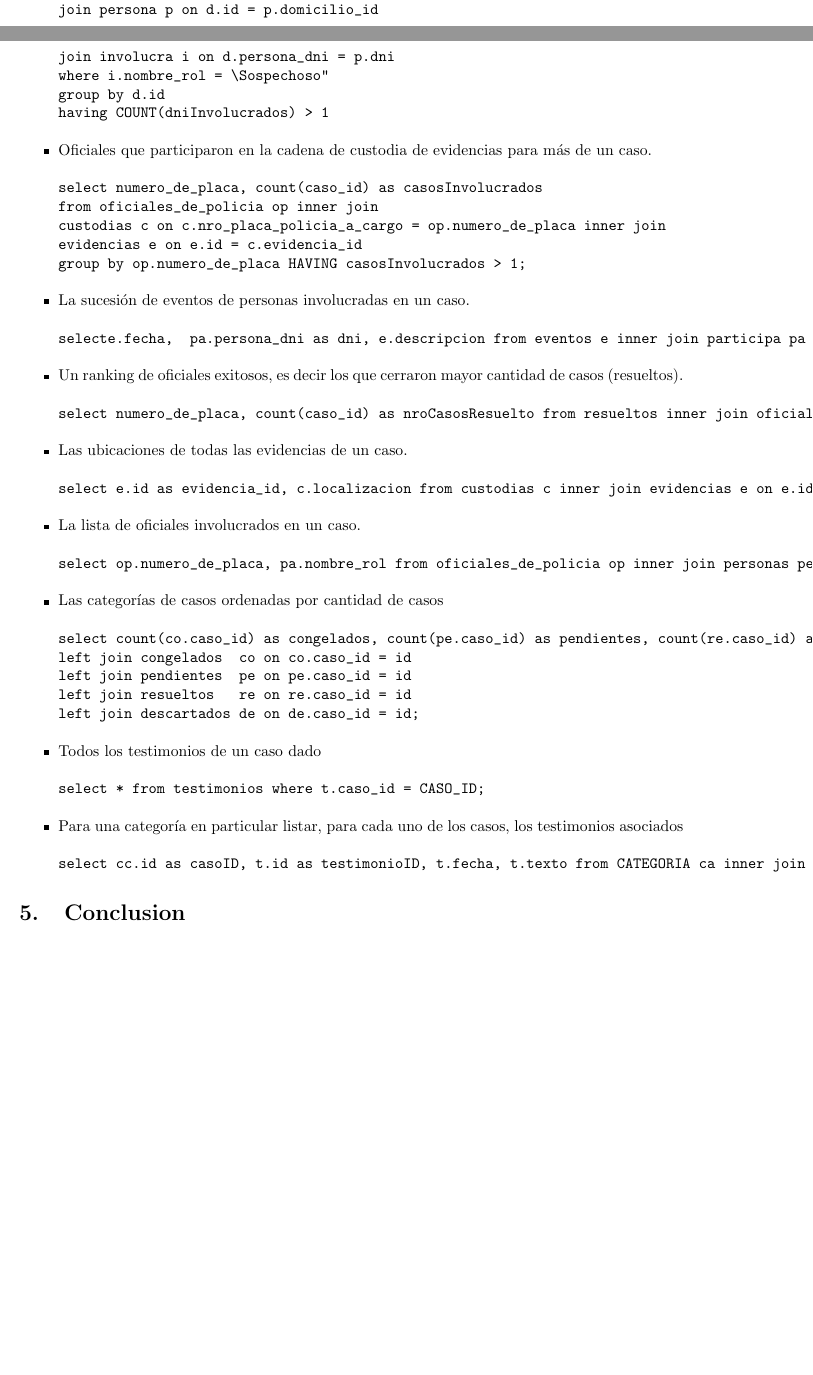
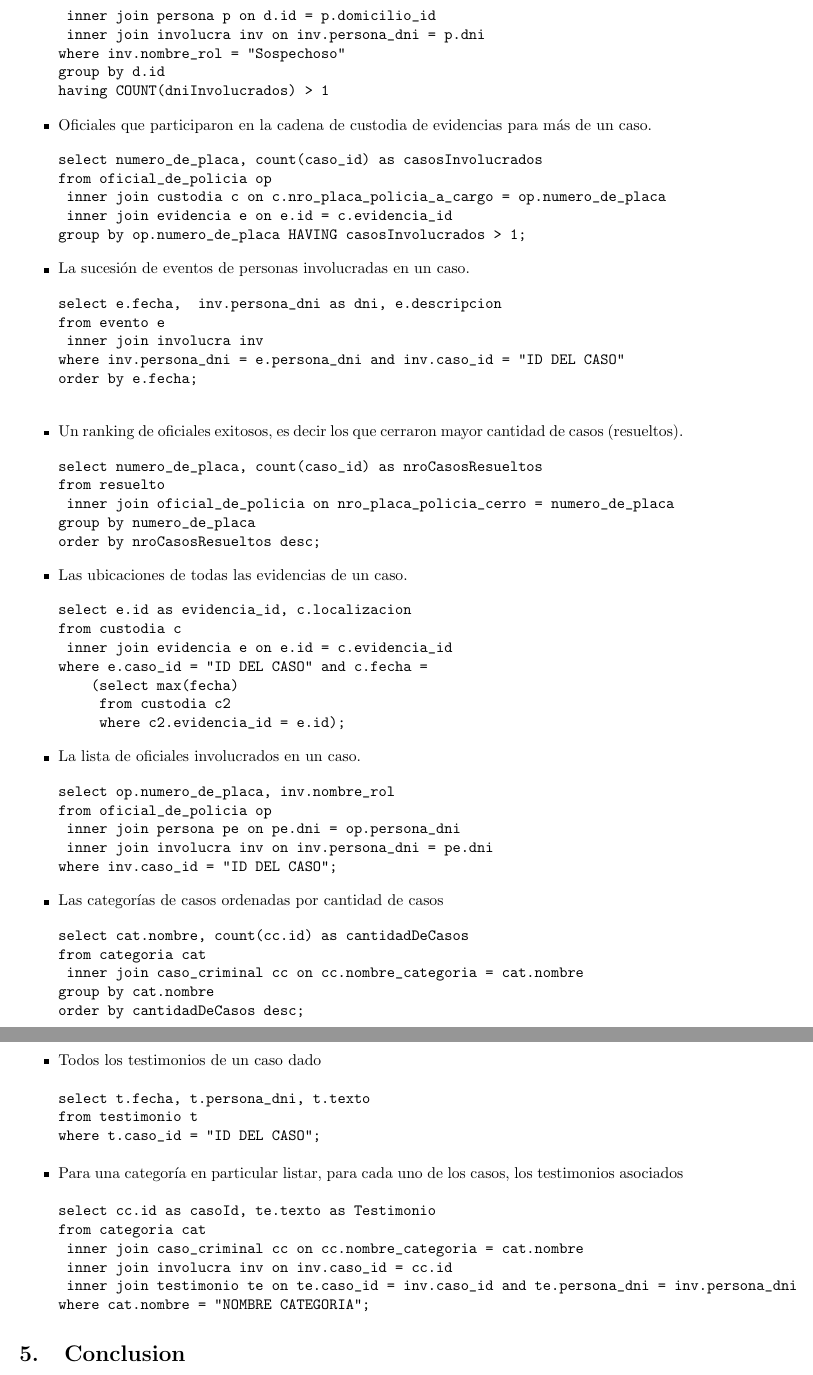
Before and after one commit to carowright/BasesTps, a LaTeX document (TP1/Infome/informe.tex): two parts of pages 10 and 11 of 11 before the commit and two parts of pages 11 and 12 of 12 after it, joined at a grey line, cut so that both start at the same text, the shorter picture padded with empty space. Compiled offline with pdfLaTeX.

Commit message:
Detalles informe

```diff
--- a/TP1/Infome/informe.tex
+++ b/TP1/Infome/informe.tex
@@ -462,9 +462,7 @@ END //
 
 \section{Código}
 Presentamos las funcionalidades que soporta nuestra base de datos.
+
 \begin{itemize}
 \item Datos de las personas que fueron sospechosas.
 \begin{verbatim}
-select p.*
-from personas p
-  inner join participa pa
@@ -473,10 +471,14 @@ where pa.nombre_rol ="Sospechoso";
+	inner join involucra inv
+	on p.dni = inv.persona_dni
+where inv.nombre_rol ="Sospechoso";
 \end{verbatim}
 \item Direcciones donde convivieron personas sospechosas de diferentes casos
 \begin{verbatim}
-select id, numero, calle, count(dni) as dniInvolucrados from domicilio d
-join persona p on d.id = p.domicilio_id
-join involucra i on d.persona_dni = p.dni
-where i.nombre_rol = “Sospechoso"
+select id, numero, calle, count(dni) as dniInvolucrados
+from domicilio d
+	inner join persona p on d.id = p.domicilio_id
+	inner join involucra inv on inv.persona_dni = p.dni
+where inv.nombre_rol = "Sospechoso"
 group by d.id
 having COUNT(dniInvolucrados) > 1
 \end{verbatim}
@@ -484,44 +486,70 @@ having COUNT(dniInvolucrados) > 1
 caso.
 \begin{verbatim}
 select numero_de_placa, count(caso_id) as casosInvolucrados
-from oficiales_de_policia op inner join
-custodias c on c.nro_placa_policia_a_cargo = op.numero_de_placa inner join
-evidencias e on e.id = c.evidencia_id
+from oficial_de_policia op
+	inner join custodia c on c.nro_placa_policia_a_cargo = op.numero_de_placa
+	inner join evidencia e on e.id = c.evidencia_id
 group by op.numero_de_placa HAVING casosInvolucrados > 1;
 \end{verbatim}
 \item La sucesión de eventos de personas involucradas en un caso.
 \begin{verbatim}
-selecte.fecha,  pa.persona_dni as dni, e.descripcion from eventos e inner join participa pa where pa.persona_dni = e.persona_dni and pa.caso_id = 1 order by e.fecha;
+select e.fecha,  inv.persona_dni as dni, e.descripcion
+from evento e
+	inner join involucra inv
+where inv.persona_dni = e.persona_dni and inv.caso_id = "ID DEL CASO"
+order by e.fecha;
+
 \end{verbatim}
 \item Un ranking de oficiales exitosos, es decir los que cerraron mayor cantidad de casos
 (resueltos).
 \begin{verbatim}
-select numero_de_placa, count(caso_id) as nroCasosResuelto from resueltos inner join oficiales_de_policia on nro_placa_policia_cerro = numero_de_placa group by numero_de_placa order by nroCasosResuelto desc;
+select numero_de_placa, count(caso_id) as nroCasosResueltos
+from resuelto
+	inner join oficial_de_policia on nro_placa_policia_cerro = numero_de_placa
+group by numero_de_placa
+order by nroCasosResueltos desc;
 \end{verbatim}
 \item Las ubicaciones de todas las evidencias de un caso.
 \begin{verbatim}
-select e.id as evidencia_id, c.localizacion from custodias c inner join evidencias e on e.id = c.evidencia_id where e.caso_id = 1 and c.fecha = (select max(fecha) from custodias c2 where c2.evidencia_id = e.id);
+select e.id as evidencia_id, c.localizacion
+from custodia c
+	inner join evidencia e on e.id = c.evidencia_id
+where e.caso_id = "ID DEL CASO" and c.fecha =
+				(select max(fecha)
+					from custodia c2
+					where c2.evidencia_id = e.id);
 \end{verbatim}
 \item La lista de oficiales involucrados en un caso.
 \begin{verbatim}
-select op.numero_de_placa, pa.nombre_rol from oficiales_de_policia op inner join personas pe on pe.dni = op.persona_dni inner join participa pa on pa.persona_dni = pe.dni where pa.caso_id = 2;
+select op.numero_de_placa, inv.nombre_rol
+from oficial_de_policia op
+	inner join persona pe on pe.dni = op.persona_dni
+	inner join involucra inv on inv.persona_dni = pe.dni
+where inv.caso_id = "ID DEL CASO";
 \end{verbatim}
 \item Las categorías de casos ordenadas por cantidad de casos
 \begin{verbatim}
-select count(co.caso_id) as congelados, count(pe.caso_id) as pendientes, count(re.caso_id) as resueltos, count(de.caso_id) as descartados from casos_criminales
-left join congelados  co on co.caso_id = id
-left join pendientes  pe on pe.caso_id = id
-left join resueltos   re on re.caso_id = id
-left join descartados de on de.caso_id = id;
+select cat.nombre, count(cc.id) as cantidadDeCasos
+from categoria cat
+	inner join caso_criminal cc on cc.nombre_categoria = cat.nombre
+group by cat.nombre
+order by cantidadDeCasos desc;
 \end{verbatim}
 \item Todos los testimonios de un caso dado
 \begin{verbatim}
-select * from testimonios where t.caso_id = CASO_ID;
+select t.fecha, t.persona_dni, t.texto
+from testimonio t
+where t.caso_id = "ID DEL CASO";
 \end{verbatim}
 \item Para una categoría en particular listar, para cada uno de los casos, los testimonios
 asociados
 \begin{verbatim}
-select cc.id as casoID, t.id as testimonioID, t.fecha, t.texto from CATEGORIA ca inner join casos_criminales cc on ca.caso_id = cc.id inner join participa p on cc.id = p.caso_id inner join testimonios t on p.caso_id = t.caso_id and p.persona_dni = t.persona_dni;
+select cc.id as casoId, te.texto as Testimonio
+from categoria cat
+	inner join caso_criminal cc on cc.nombre_categoria = cat.nombre
+	inner join involucra inv on inv.caso_id = cc.id
+	inner join testimonio te on te.caso_id = inv.caso_id and te.persona_dni = inv.persona_dni
+where cat.nombre = "NOMBRE CATEGORIA";
 \end{verbatim}
 \end{itemize}
 
```
Also changed, not shown: TP1/Infome/informe.pdf, TP1/Infome/informe.tex (4 more changed lines), 4 other files.
